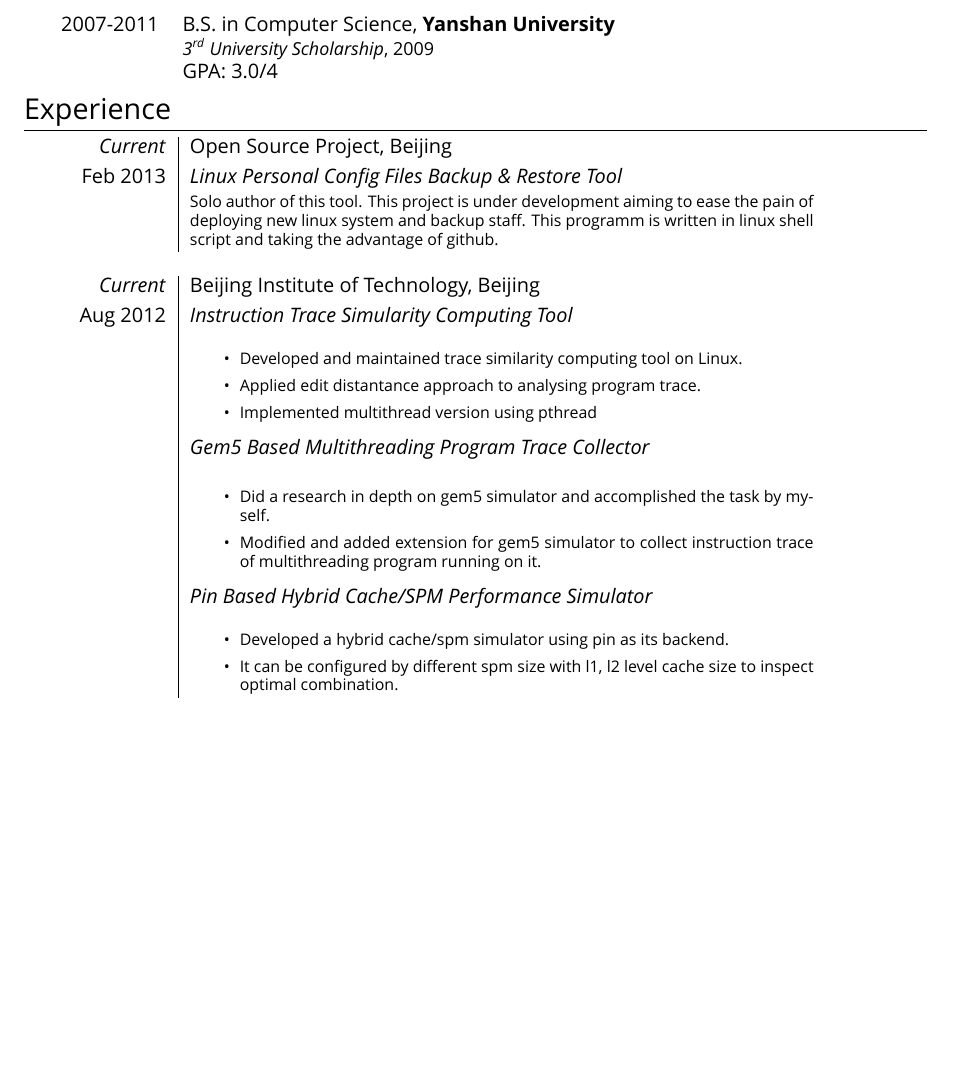
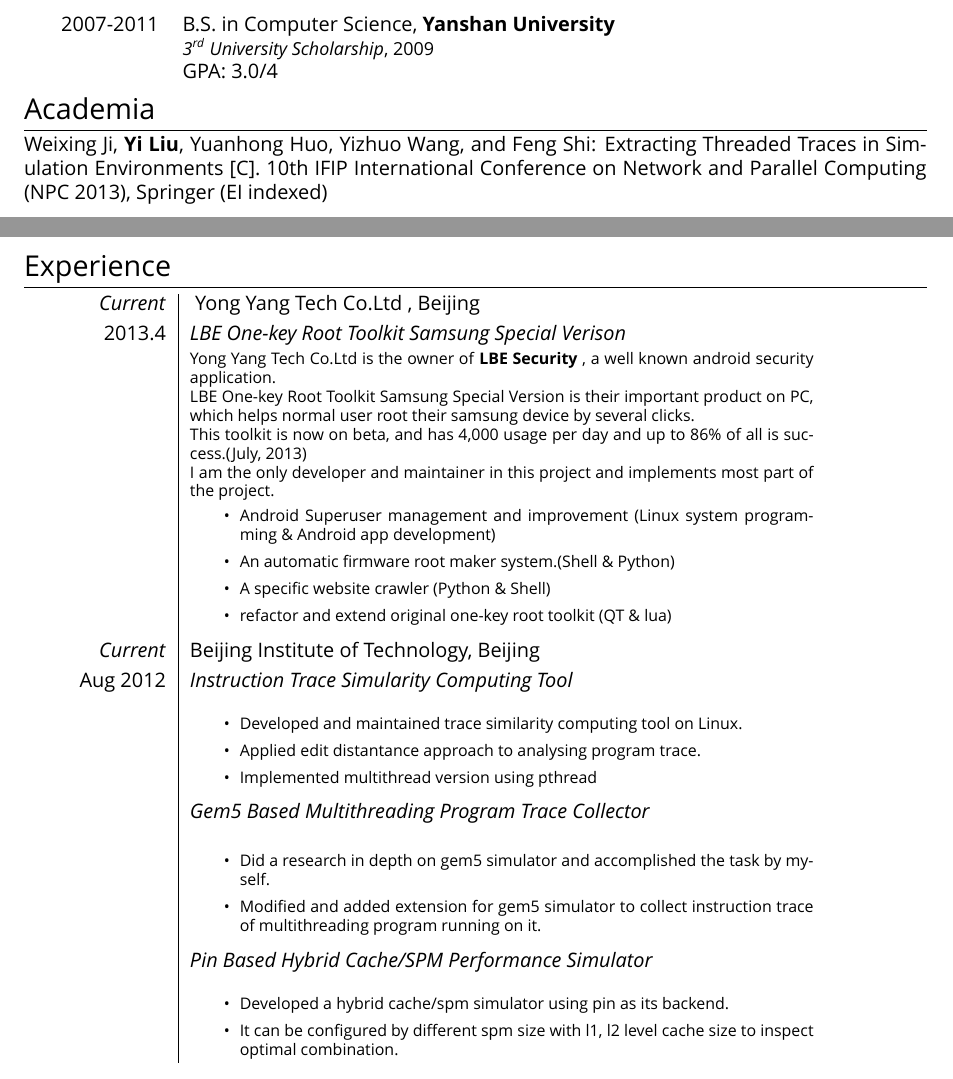
Before and after one commit to liuyix/foo_resume, a LaTeX CV (resume.en.tex): part of page 1 of 2 before the commit and two parts of pages 1 and 2 of 3 after it, the two joined at a grey line, cut so that both start at the same text, the shorter picture padded with empty space. Compiled offline with XeLaTeX; a missing font is replaced by an installed copy or a similar font.

Commit message:
correct typo and update contents en resume
Signed-off-by: liuyix <hi@liuyix.org>

```diff
--- a/resume.en.tex
+++ b/resume.en.tex
@@ -96,6 +96,10 @@
 & \textsc{GPA}: 3.0/4 \\
 \end{tabular}
 
+\section{Academia}
+Weixing Ji, \textbf{Yi Liu}, Yuanhong Huo, Yizhuo Wang, and Feng Shi: \textsc{Extracting Threaded Traces in Simulation Environments [C].}  10th IFIP International Conference on Network and Parallel Computing (NPC 2013), Springer (EI indexed)
+
+\nopagebreak
 
 
 %----------------------------------------------------------------------------------------
@@ -106,10 +110,32 @@
 
 \begin{tabular}{r|p{11cm}}
 
-\emph{Current} &  Open Source Project, Beijing\smallskip\\
-\textsc{Feb 2013} & \emph{Linux Personal Config Files Backup \& Restore Tool}\\
-& \footnotesize{Solo author of this tool. This project is under development aiming to ease the pain of deploying new linux system and backup staff. This programm is written in linux shell script and taking the advantage of github.}\\
-\multicolumn{2}{c}{} \\
+%% \emph{Current} &  Open Source Project, Beijing\smallskip\\
+%% \textsc{Feb 2013} & \emph{Linux Personal Config Files Backup \& Restore Tool}\\
+%% & \footnotesize{Solo author of this tool. This project is under development aiming to ease the pain of deploying new linux system and backup staff. This programm is written in linux shell script and taking the advantage of github.}\\
+%% \multicolumn{2}{c}{} \\
+
+\emph{Current} &  \textsc{ Yong Yang Tech Co.Ltd }, Beijing \smallskip\\
+\textsc{2013.4} & \emph{LBE One-key Root Toolkit Samsung Special Verison}\\
+& \footnotesize{
+Yong Yang Tech Co.Ltd is the owner of \textbf{LBE Security} , a well known android security application.
+
+LBE One-key Root Toolkit Samsung Special Version is their important product on PC, which helps normal user root their samsung device by several clicks.
+
+This toolkit is now on beta, and has 4,000 usage per day and up to 86\% of all is success.(July, 2013)
+
+I am the only developer and maintainer in this project and implements most part of the project.
+
+\begin{itemize}
+\item Android Superuser management and improvement (Linux system programming \& Android app development)
+\item An automatic firmware root maker system.(Shell \& Python)
+\item A specific website crawler (Python \& Shell)
+\item refactor and extend original one-key root toolkit (QT \& lua)
+\end{itemize}
+
+}\smallskip\\
+
+
 %\emph{Current} & 1\textsuperscript{st} year Analyst at \textsc{Lehman Brothers}, London \\
 \emph{Current} &  \textsc{Beijing Institute of Technology}, Beijing \smallskip\\
 \textsc{Aug 2012} & \emph{Instruction Trace Simularity Computing Tool}\\
```
Also changed, not shown: resume.cn.tex (+11 -11 lines), resume.cn.pdf, resume.en.pdf.
